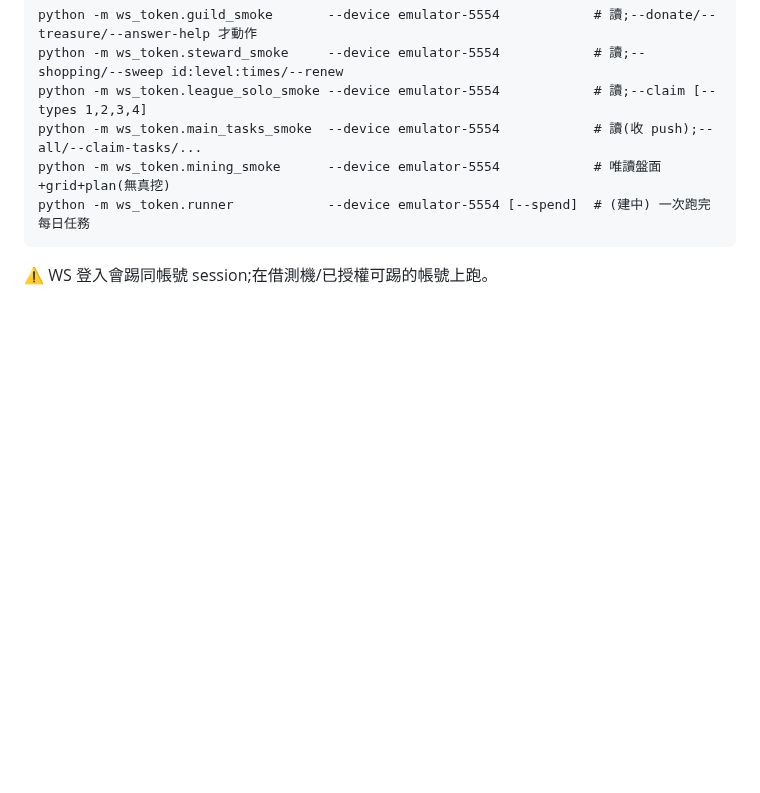
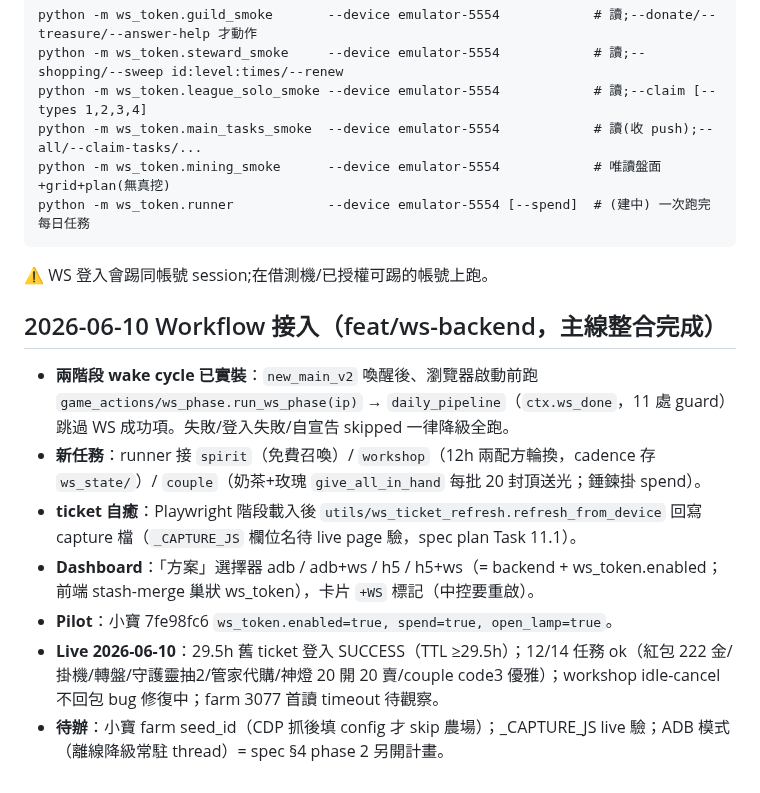
Before and after one commit to Eric25741629/ushroom-Hero, a Markdown page: tasks/ws_token_backend_todo.md, the part around the change. GitHub-like rendering; blank space fills up the shorter version.

Commit message:
docs: ws_phase 模組導覽 + ticket TTL ≥29.5h 數據點 + workflow 接入進度

````diff
--- a/tasks/ws_token_backend_todo.md
+++ b/tasks/ws_token_backend_todo.md
@@ -61,3 +61,13 @@ python -m ws_token.mining_smoke      --device emulator-5554            # 唯讀
 python -m ws_token.runner            --device emulator-5554 [--spend]  # (建中) 一次跑完每日任務
 ```
 ⚠ WS 登入會踢同帳號 session;在借測機/已授權可踢的帳號上跑。
+
+## 2026-06-10 Workflow 接入（feat/ws-backend，主線整合完成）
+
+- **兩階段 wake cycle 已實裝**：`new_main_v2` 喚醒後、瀏覽器啟動前跑 `game_actions/ws_phase.run_ws_phase(ip)` → `daily_pipeline`（`ctx.ws_done`，11 處 guard）跳過 WS 成功項。失敗/登入失敗/自宣告 skipped 一律降級全跑。
+- **新任務**：runner 接 `spirit`（免費召喚）/ `workshop`（12h 兩配方輪換，cadence 存 `ws_state/`）/ `couple`（奶茶+玫瑰 `give_all_in_hand` 每批 20 封頂送光；錘鍊掛 spend）。
+- **ticket 自癒**：Playwright 階段載入後 `utils/ws_ticket_refresh.refresh_from_device` 回寫 capture 檔（`_CAPTURE_JS` 欄位名待 live page 驗，spec plan Task 11.1）。
+- **Dashboard**：「方案」選擇器 adb / adb+ws / h5 / h5+ws（= backend + ws_token.enabled；前端 stash-merge 巢狀 ws_token），卡片 `+WS` 標記（中控要重啟）。
+- **Pilot**：小寶 7fe98fc6 `ws_token.enabled=true, spend=true, open_lamp=true`。
+- **Live 2026-06-10**：29.5h 舊 ticket 登入 SUCCESS（TTL ≥29.5h）；12/14 任務 ok（紅包 222 金/掛機/轉盤/守護靈抽2/管家代購/神燈 20 開 20 賣/couple code3 優雅）；workshop idle-cancel 不回包 bug 修復中；farm 3077 首讀 timeout 待觀察。
+- **待辦**：小寶 farm seed_id（CDP 抓後填 config 才 skip 農場）；_CAPTURE_JS live 驗；ADB 模式（離線降級常駐 thread）= spec §4 phase 2 另開計畫。
````
Also changed, not shown: CLAUDE.md (+1 -0 lines), docs/protocol/AUTH_HANDSHAKE_SPEC.md (+1 -1 lines).
